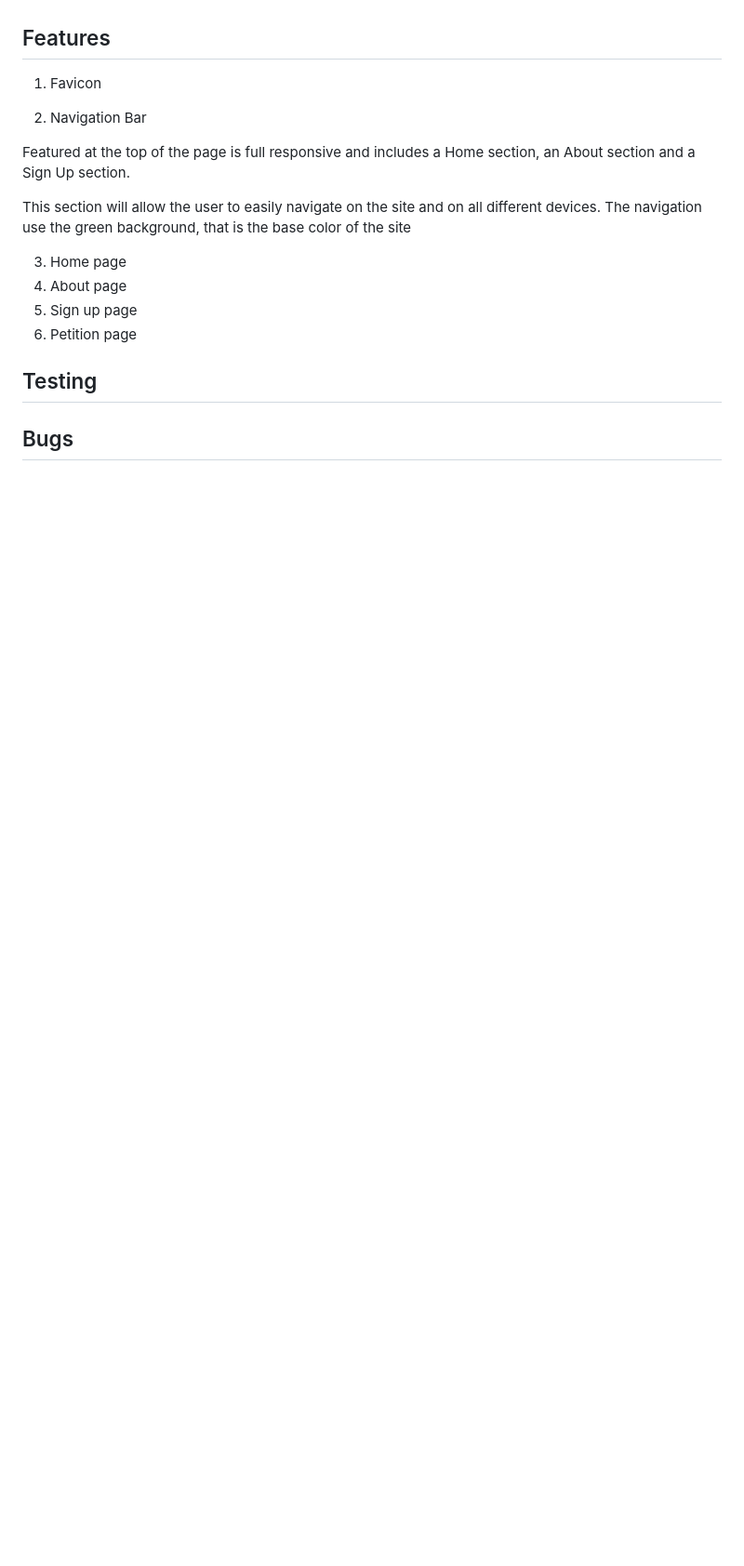
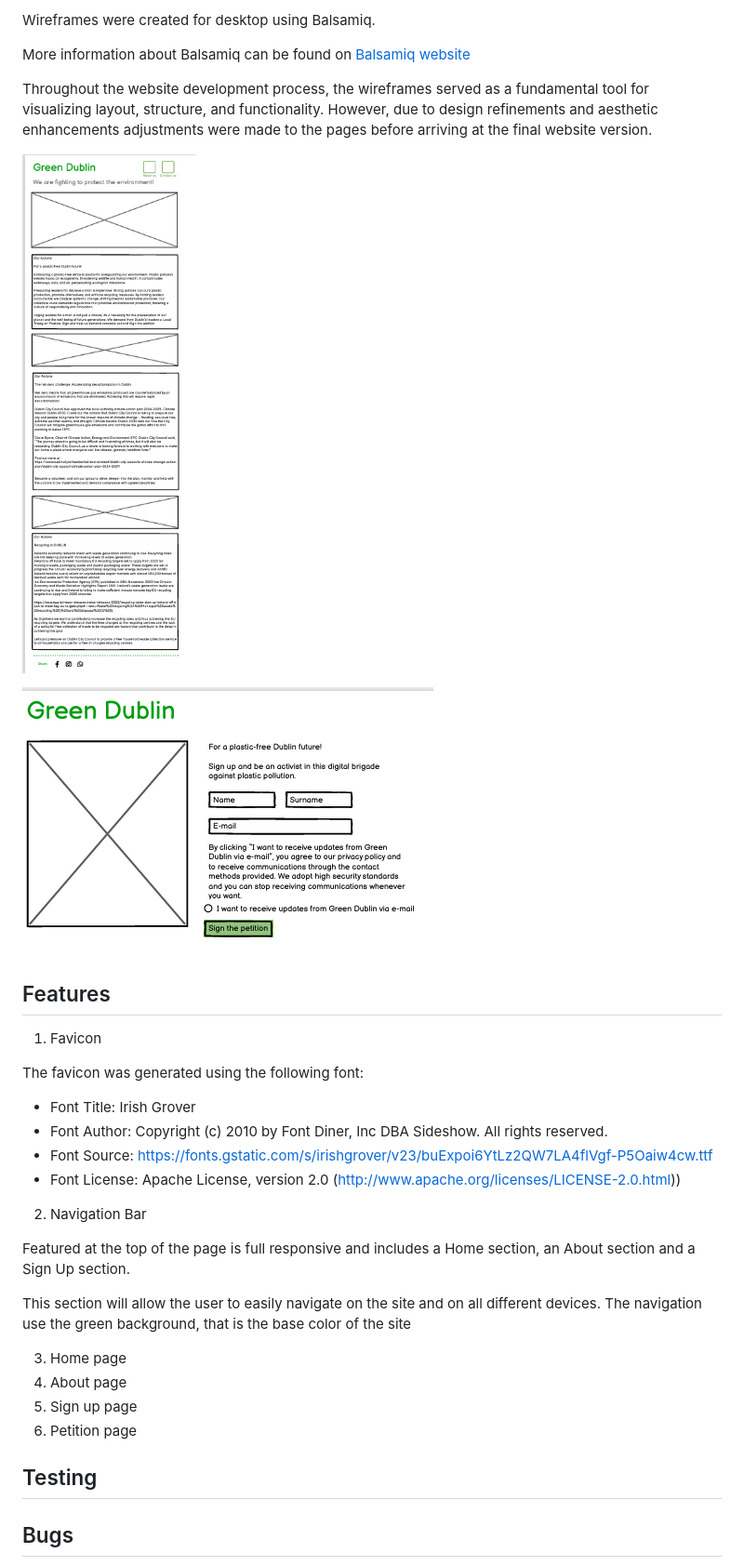
Before and after one commit to JuliDell/Green-Dublin, a Markdown page: README.md, the part around the change printed below. Shown: that part at 93% size. Rendered like a GitHub page; pictures changed too: documentation/Screenshot 2024-05-16 185524.png (added), documentation/Screenshot 2024-05-16 190244.png (added); blank space fills up the shorter version.

Commit message:
Add wireframos to readme

```diff
--- a/README.md
+++ b/README.md
@@ -40,8 +41,25 @@ To match with the name of the site "Green Dublin", it contains different shades
 
+Wireframes were created for desktop using Balsamiq.
+
+More information about Balsamiq can be found on [Balsamiq website](https://balsamiq.com/?gad_source=1&gclid=EAIaIQobChMIroLN0tyShgMVFJJQBh1RCgKrEAAYASAAEgLZmvD_BwE)
+
+Throughout the website development process, the wireframes served as a fundamental tool for visualizing layout, structure, and functionality. However, due to design refinements and aesthetic enhancements adjustments were made to the pages before arriving at the final website version.
+
+![Home](documentation/Screenshot%202024-05-16%20185524.png)
+
+![Pettition](documentation/Screenshot%202024-05-16%20190244.png)
 
 <h2><font color="green">Features</font></h2>
 
 1. Favicon
+
+The favicon was generated using the following font:
+
+- Font Title: Irish Grover
+- Font Author: Copyright (c) 2010 by Font Diner, Inc DBA Sideshow. All rights reserved.
+- Font Source: https://fonts.gstatic.com/s/irishgrover/v23/buExpoi6YtLz2QW7LA4flVgf-P5Oaiw4cw.ttf
+- Font License: Apache License, version 2.0 (http://www.apache.org/licenses/LICENSE-2.0.html))
+
 
 2. Navigation Bar
 <p>Featured at the top of the page is full responsive and includes a Home section, an About section and a Sign Up section.</p>
```
Also changed, not shown: other parts of README.md (+1 -0 lines).
